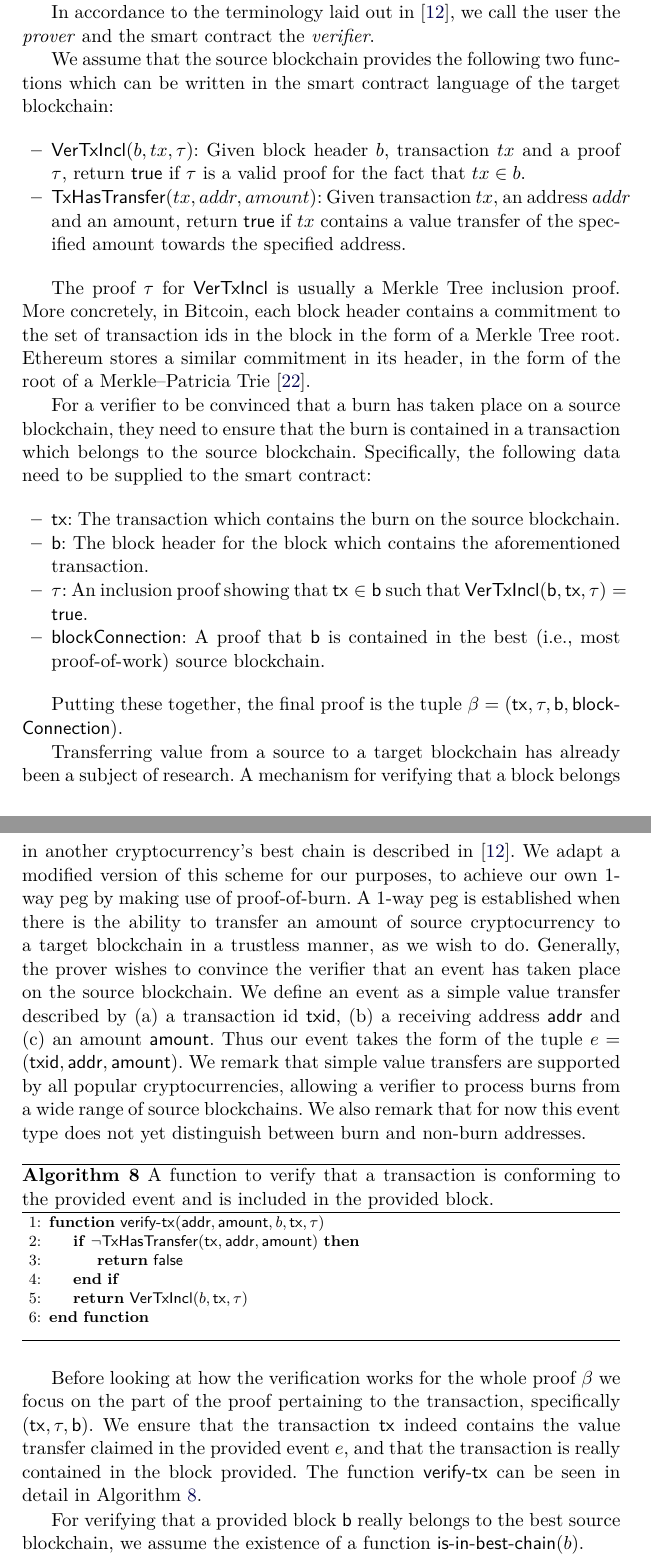
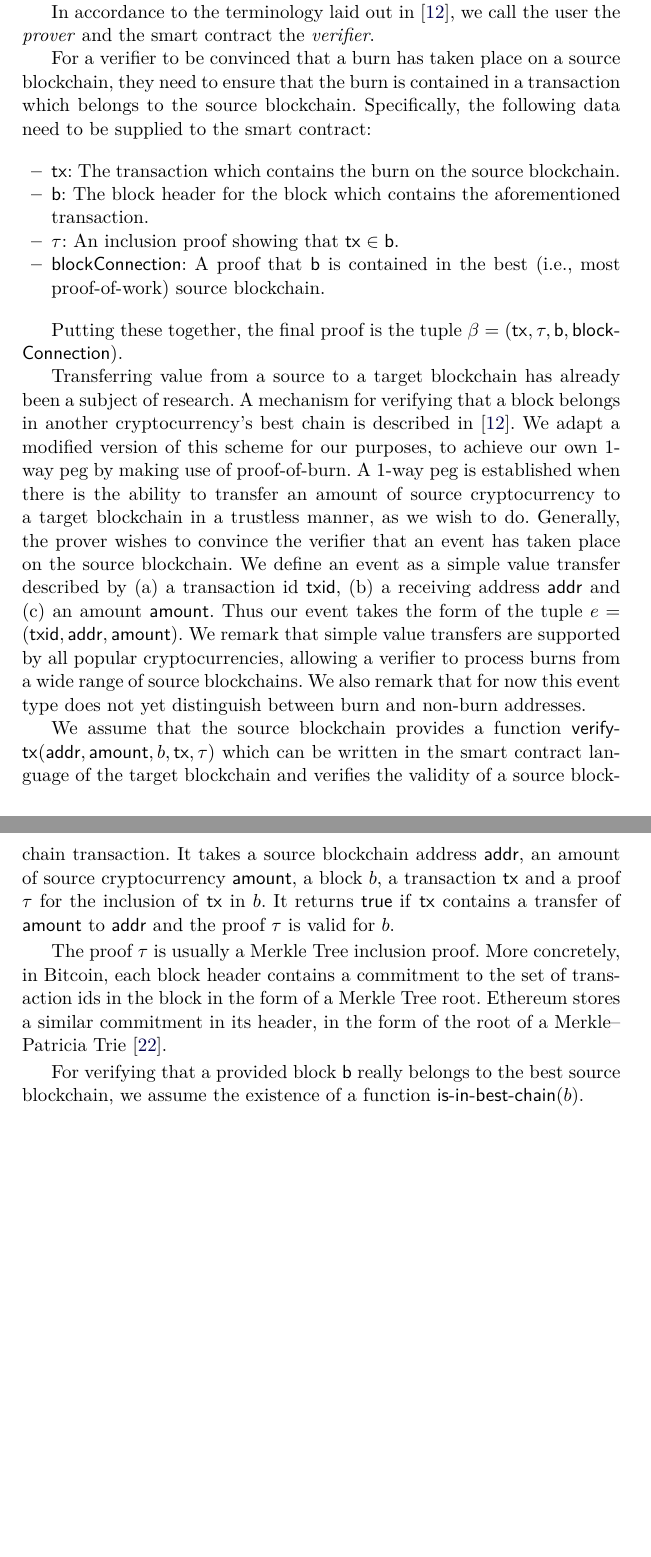
Before and after one commit to decrypto-org/burn-paper, a LaTeX paper (burn.tex, which reads algorithms/alg.verify-tx.tex, consumption.tex, macros.tex): two parts of pages 15 and 16 of 28, joined at a grey line, cut so that both start at the same text, the shorter picture padded with empty space. Compiled offline with pdfLaTeX.

Commit message:
assume verify-tx exists

```diff
--- a/algorithms/alg.verify-tx.tex
+++ /dev/null
@@ -1,12 +0,0 @@
-\begin{algorithm}[H]
-    \caption{\label{alg.verify-tx} A function to verify that a transaction is conforming to the provided event and is included in the provided block.}
-    \begin{algorithmic}[1]
-        \Function{\sf verify-tx}{$\textsf{addr}, \textsf{amount}, b, \textsf{tx}, \tau$}
-            \If{$\neg \TxHasTransfer(\mathsf{tx}, \textsf{addr}, \textsf{amount})$}
-                \State\Return{$\false$}
-            \EndIf
-            \State\Return{$\VerTxIncl(b, \textsf{tx}, \tau)$}
-        \EndFunction
-        \vskip8pt
-    \end{algorithmic}
-\end{algorithm}
--- a/consumption.tex
+++ b/consumption.tex
@@ -16,21 +16,12 @@ We now describe how a smart contract on the target blockchain can verify that a
 
 In accordance to the terminology laid out in~\cite{pow-sidechains}, we call the user the \emph{prover} and the smart contract the \emph{verifier}.
 
-We assume that the source blockchain provides the following two functions which can be written in the smart contract language of the target blockchain:
-
-\begin{itemize}
-  \item $\VerTxIncl(b, tx, \tau)$: Given block header $b$, transaction $tx$ and a proof $\tau$, return $\true$ if $\tau$ is a valid proof for the fact that $tx \in b$.
-  \item $\TxHasTransfer(tx, addr, amount)$: Given transaction $tx$, an address $addr$ and an amount, return $\true$ if $tx$ contains a value transfer of the specified amount towards the specified address.
-\end{itemize}
-
-The proof $\tau$ for $\VerTxIncl$ is usually a Merkle Tree inclusion proof. More concretely, in Bitcoin, each block header contains a commitment to the set of transaction ids in the block in the form of a Merkle Tree root. Ethereum stores a similar commitment in its header, in the form of the root of a Merkle--Patricia Trie~\cite{wood2014ethereum}.
-
 For a verifier to be convinced that a burn has taken place on a source blockchain, they need to ensure that the burn is contained in a transaction which belongs to the source blockchain. Specifically, the following data need to be supplied to the smart contract:
 
 \begin{itemize}
   \item \textsf{tx}: The transaction which contains the burn on the source blockchain.
   \item \textsf{b}: The block header for the block which contains the aforementioned transaction.
-  \item $\tau$: An inclusion proof showing that $\mathsf{tx} \in \mathsf{b}$ such that $\VerTxIncl(\textsf{b}, \textsf{tx}, \tau) = \true$.
+  \item $\tau$: An inclusion proof showing that $\mathsf{tx} \in \mathsf{b}$.
   \item \textsf{blockConnection}: A proof that \textsf{b} is contained in the best (i.e., most proof-of-work) source blockchain.
 \end{itemize}
 
@@ -38,9 +29,9 @@ Putting these together, the final proof is the tuple $\beta = \sf(tx, \tau, b, b
 
 Transferring value from a source to a target blockchain has already been a subject of research. A mechanism for verifying that a block belongs in another cryptocurrency's best chain is described in~\cite{pow-sidechains}. We adapt a modified version of this scheme for our purposes, to achieve our own 1-way peg by making use of proof-of-burn. A 1-way peg is established when there is the ability to transfer an amount of source cryptocurrency to a target blockchain in a trustless manner, as we wish to do. Generally, the prover wishes to convince the verifier that an event has taken place on the source blockchain. We define an event as a simple value transfer described by (a) a transaction id \textsf{txid}, (b) a receiving address \textsf{addr} and (c) an amount \textsf{amount}. Thus our event takes the form of the tuple $e = (\textsf{txid}, \textsf{addr}, \textsf{amount})$. We remark that simple value transfers are supported by all popular cryptocurrencies, allowing a verifier to process burns from a wide range of source blockchains. We also remark that for now this event type does not yet distinguish between burn and non-burn addresses.
 
-\import{./}{algorithms/alg.verify-tx.tex}
+We assume that the source blockchain provides a function \verifytx$(\textsf{addr}, \textsf{amount}, b, \textsf{tx}, \tau)$ which can be written in the smart contract language of the target blockchain and verifies the validity of a source blockchain transaction. It takes a source blockchain address \textsf{addr}, an amount of source cryptocurrency \textsf{amount}, a block $b$, a transaction \textsf{tx} and a proof $\tau$ for the inclusion of \textsf{tx} in $b$. It returns $\true$ if \textsf{tx} contains a transfer of \textsf{amount} to \textsf{addr} and the proof $\tau$ is valid for $b$.
 
-Before looking at how the verification works for the whole proof $\beta$ we focus on the part of the proof pertaining to the transaction, specifically $\sf(tx, \tau, b)$. We ensure that the transaction \textsf{tx} indeed contains the value transfer claimed in the provided event $e$, and that the transaction is really contained in the block provided. The function \textsf{verify-tx} can be seen in detail in Algorithm~\ref{alg.verify-tx}.
+The proof $\tau$ is usually a Merkle Tree inclusion proof. More concretely, in Bitcoin, each block header contains a commitment to the set of transaction ids in the block in the form of a Merkle Tree root. Ethereum stores a similar commitment in its header, in the form of the root of a Merkle--Patricia Trie~\cite{wood2014ethereum}.
 
 For verifying that a provided block \textsf{b} really belongs to the best source blockchain, we assume the existence of a function $\textsf{is-in-best-chain}(b)$.
 
--- a/macros.tex
+++ b/macros.tex
@@ -168,9 +168,8 @@
 \newcommand{\predict}{\textsc{predict}}
 \newcommand{\distattack}{\textsc{dist}\-\text{-}\-\textsc{game}}
 
+\newcommand{\verifytx}{\textsf{verify{\allowbreak}{-}{\allowbreak}tx}}
 \newcommand{\VerMT}{\mathsf{Ver}\mathcal{MT}}
-\newcommand{\VerTxIncl}{\mathsf{VerTxIncl}}
-\newcommand{\TxHasTransfer}{\mathsf{TxHasTransfer}}
 
 \newcommand{\tx}{\textsf{tx}}
 
```
